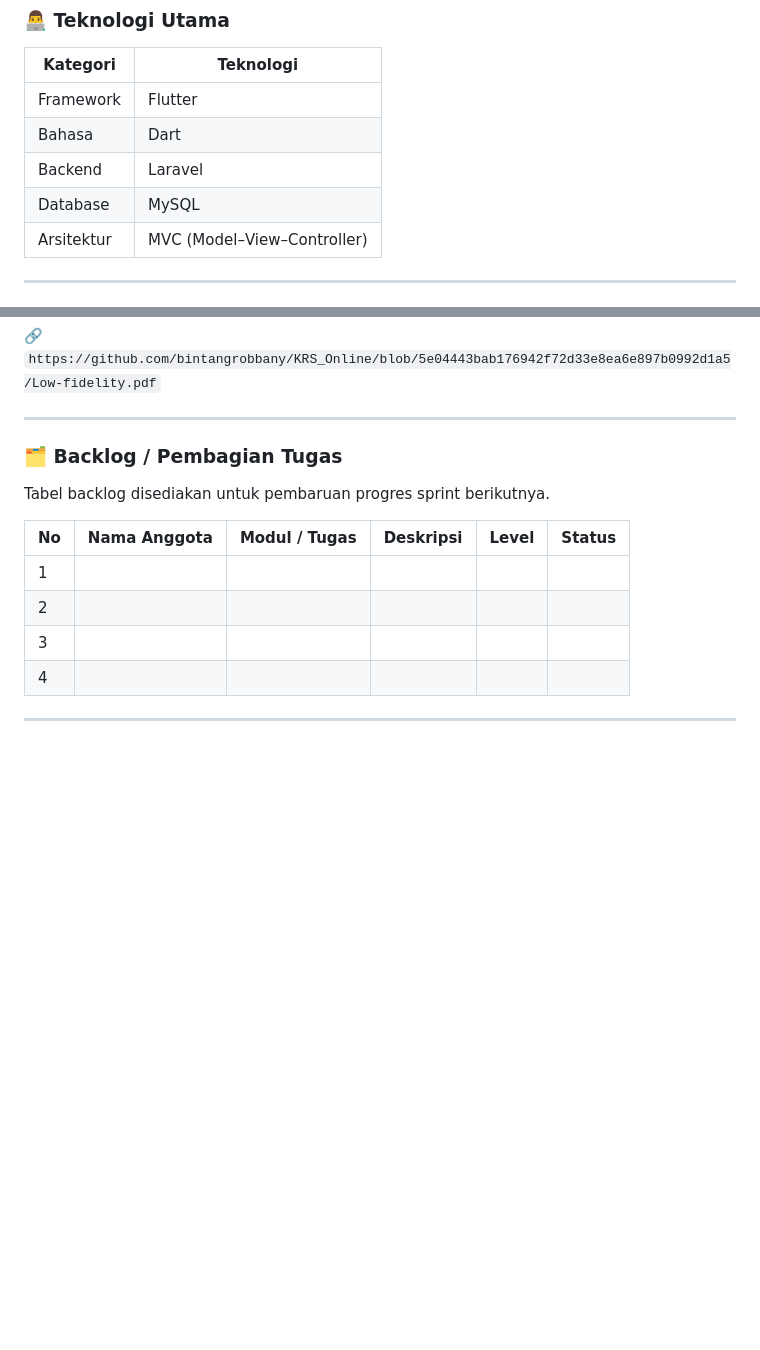
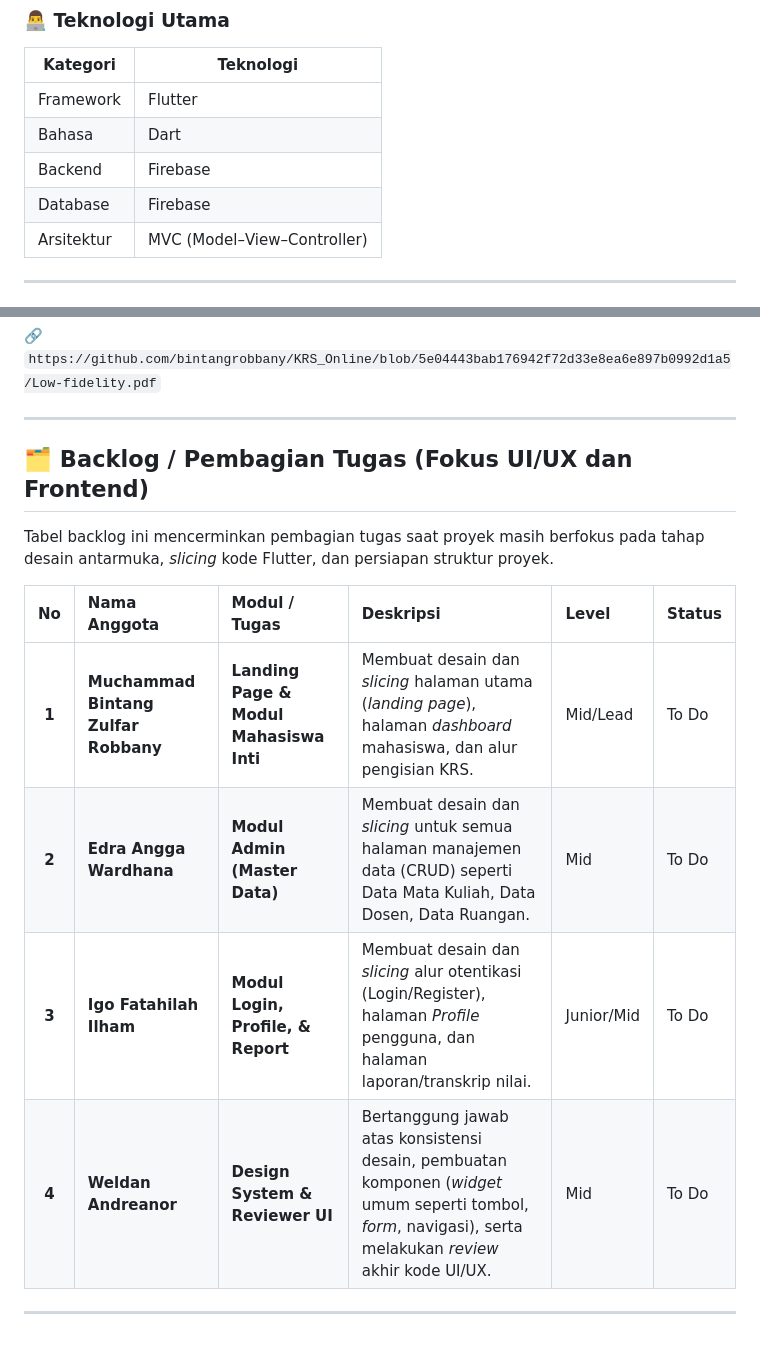
Before and after one commit to bintangrobbany/KRS_Online, a Markdown page: README.md, 2 parts joined by grey strips. Rendered like a GitHub page; blank space fills up the shorter version.

Commit message:
Revise tech stack and task assignments in README
Updated technology stack and backlog tasks in README.

```diff
--- a/README.md
+++ b/README.md
@@ -27,8 +27,8 @@ Jika kapasitas suatu kelas penuh, sistem menyediakan mekanisme waiting list untu
 | -------------- | --------------------------- |
 | Framework      | Flutter                     |
 | Bahasa         | Dart                        |
-| Backend        | Laravel                     |
-| Database       | MySQL                       |
+| Backend        | Firebase                    |
+| Database       | Firebase                    |
 | Arsitektur     | MVC (Model–View–Controller) |
 
 ---
@@ -62,15 +62,15 @@ Jika kapasitas suatu kelas penuh, sistem menyediakan mekanisme waiting list untu
 
 ---
 
-### 🗂️ Backlog / Pembagian Tugas
+## 🗂️ Backlog / Pembagian Tugas (Fokus UI/UX dan Frontend)
 
-Tabel backlog disediakan untuk pembaruan progres sprint berikutnya.
+Tabel backlog ini mencerminkan pembagian tugas saat proyek masih berfokus pada tahap desain antarmuka, *slicing* kode Flutter, dan persiapan struktur proyek.
 
-| No  | Nama Anggota | Modul / Tugas | Deskripsi | Level | Status |
-| --- | ------------ | ------------- | --------- | ----- | ------ |
-| 1   |              |               |           |       |        |
-| 2   |              |               |           |       |        |
-| 3   |              |               |           |       |        |
-| 4   |              |               |           |       |        |
+| No | Nama Anggota | Modul / Tugas | Deskripsi | Level | Status |
+| :---: | :--- | :--- | :--- | :--- | :--- |
+| **1** | **Muchammad Bintang Zulfar Robbany** | **Landing Page & Modul Mahasiswa Inti** | Membuat desain dan *slicing* halaman utama (*landing page*), halaman *dashboard* mahasiswa, dan alur pengisian KRS. | Mid/Lead | To Do |
+| **2** | **Edra Angga Wardhana** | **Modul Admin (Master Data)** | Membuat desain dan *slicing* untuk semua halaman manajemen data (CRUD) seperti Data Mata Kuliah, Data Dosen, Data Ruangan. | Mid | To Do |
+| **3** | **Igo Fatahilah Ilham** | **Modul Login, Profile, & Report** | Membuat desain dan *slicing* alur otentikasi (Login/Register), halaman *Profile* pengguna, dan halaman laporan/transkrip nilai. | Junior/Mid | To Do |
+| **4** | **Weldan Andreanor** | **Design System & Reviewer UI** | Bertanggung jawab atas konsistensi desain, pembuatan komponen (*widget* umum seperti tombol, *form*, navigasi), serta melakukan *review* akhir kode UI/UX. | Mid | To Do |
 
 ---
```
